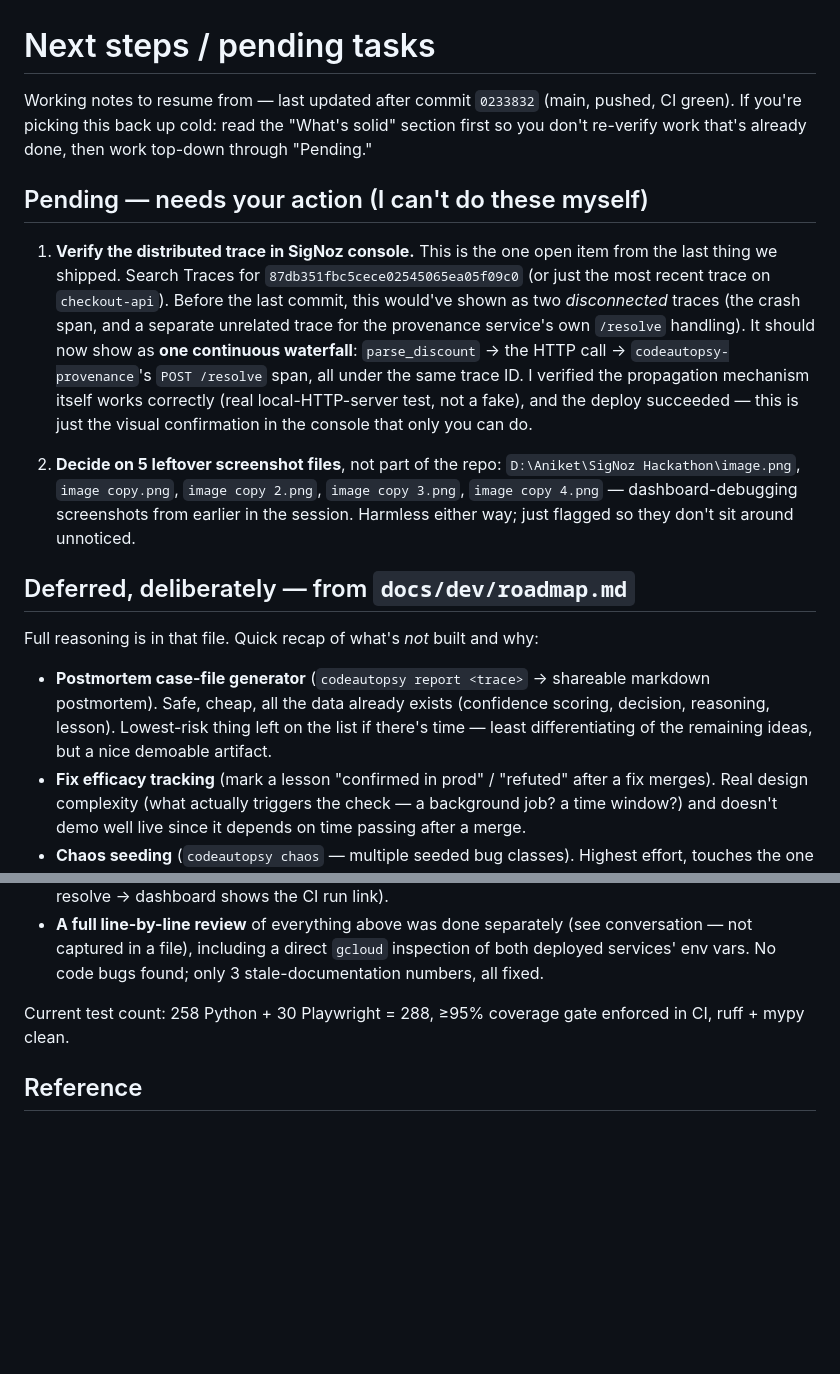
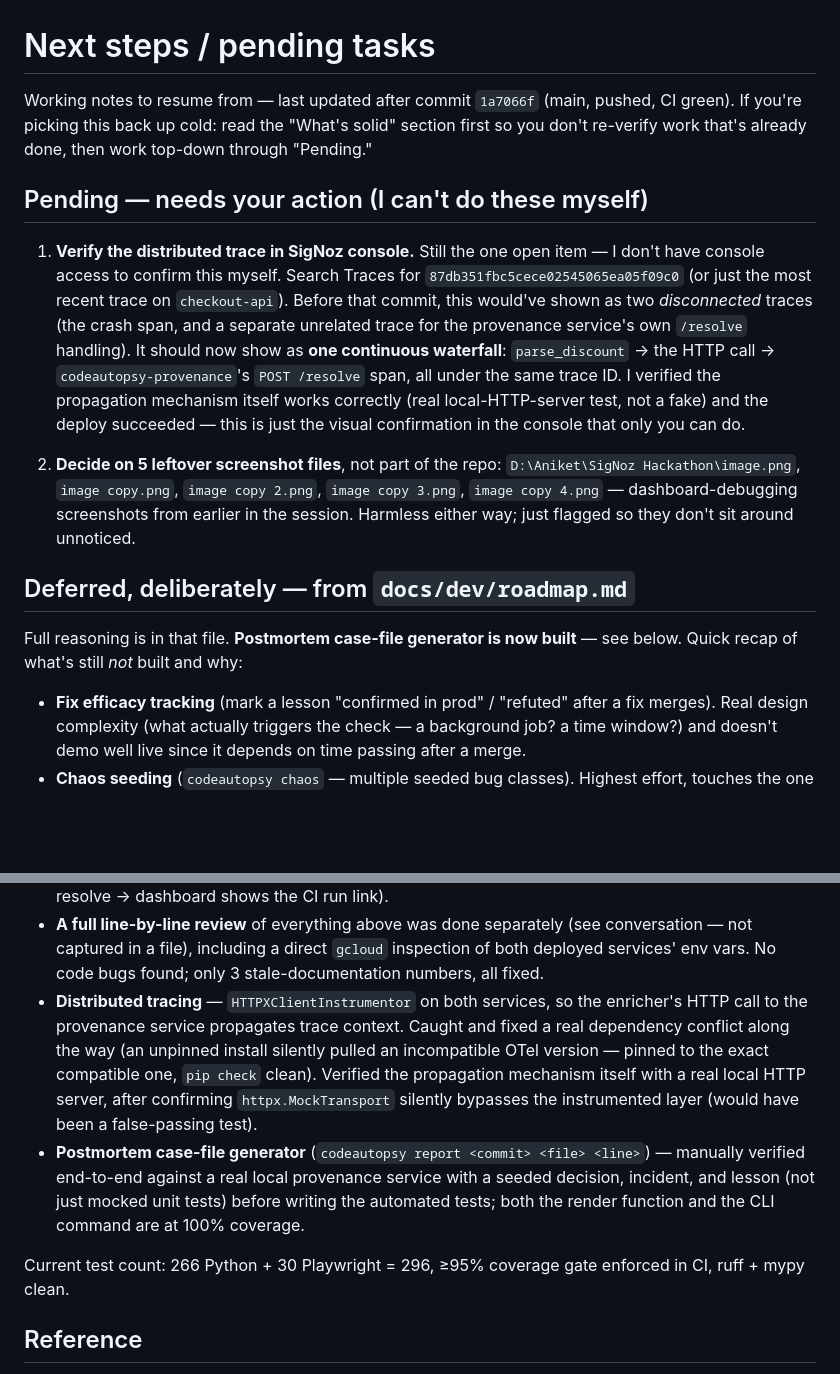
Before and after one commit to aniket-3001/codeautopsy, a Markdown page: docs/dev/next-steps.md, 2 parts joined by grey strips. Drawn GitHub-style; blank space fills up the shorter version.

Commit message:
docs: update next-steps.md — postmortem generator done, test counts current
Co-Authored-By: Claude Sonnet 5 <noreply@anthropic.com>

```diff
--- a/docs/dev/next-steps.md
+++ b/docs/dev/next-steps.md
@@ -1,20 +1,20 @@
 # Next steps / pending tasks
 
-Working notes to resume from — last updated after commit `0233832` (main, pushed, CI green).
+Working notes to resume from — last updated after commit `1a7066f` (main, pushed, CI green).
 If you're picking this back up cold: read the "What's solid" section first so you don't
 re-verify work that's already done, then work top-down through "Pending."
 
 ## Pending — needs your action (I can't do these myself)
 
-1. **Verify the distributed trace in SigNoz console.** This is the one open item from the
-   last thing we shipped. Search Traces for `87db351fbc5cece02545065ea05f09c0` (or just the
-   most recent trace on `checkout-api`). Before the last commit, this would've shown as two
-   *disconnected* traces (the crash span, and a separate unrelated trace for the provenance
-   service's own `/resolve` handling). It should now show as **one continuous waterfall**:
-   `parse_discount` → the HTTP call → `codeautopsy-provenance`'s `POST /resolve` span, all
-   under the same trace ID. I verified the propagation mechanism itself works correctly (real
-   local-HTTP-server test, not a fake), and the deploy succeeded — this is just the visual
-   confirmation in the console that only you can do.
+1. **Verify the distributed trace in SigNoz console.** Still the one open item — I don't have
+   console access to confirm this myself. Search Traces for `87db351fbc5cece02545065ea05f09c0`
+   (or just the most recent trace on `checkout-api`). Before that commit, this would've shown
+   as two *disconnected* traces (the crash span, and a separate unrelated trace for the
+   provenance service's own `/resolve` handling). It should now show as **one continuous
+   waterfall**: `parse_discount` → the HTTP call → `codeautopsy-provenance`'s `POST /resolve`
+   span, all under the same trace ID. I verified the propagation mechanism itself works
+   correctly (real local-HTTP-server test, not a fake) and the deploy succeeded — this is just
+   the visual confirmation in the console that only you can do.
 
 2. **Decide on 5 leftover screenshot files**, not part of the repo:
    `D:\Aniket\SigNoz Hackathon\image.png`, `image copy.png`, `image copy 2.png`,
@@ -23,12 +23,9 @@ re-verify work that's already done, then work top-down through "Pending."
 
 ## Deferred, deliberately — from `docs/dev/roadmap.md`
 
-Full reasoning is in that file. Quick recap of what's *not* built and why:
+Full reasoning is in that file. **Postmortem case-file generator is now built** — see below.
+Quick recap of what's still *not* built and why:
 
-- **Postmortem case-file generator** (`codeautopsy report <trace>` → shareable markdown
-  postmortem). Safe, cheap, all the data already exists (confidence scoring, decision,
-  reasoning, lesson). Lowest-risk thing left on the list if there's time — least
-  differentiating of the remaining ideas, but a nice demoable artifact.
 - **Fix efficacy tracking** (mark a lesson "confirmed in prod" / "refuted" after a fix
   merges). Real design complexity (what actually triggers the check — a background job? a
   time window?) and doesn't demo well live since it depends on time passing after a merge.
@@ -80,8 +77,18 @@ looks right") and is pushed to `main`:
 - **A full line-by-line review** of everything above was done separately (see conversation —
   not captured in a file), including a direct `gcloud` inspection of both deployed services'
   env vars. No code bugs found; only 3 stale-documentation numbers, all fixed.
+- **Distributed tracing** — `HTTPXClientInstrumentor` on both services, so the enricher's HTTP
+  call to the provenance service propagates trace context. Caught and fixed a real dependency
+  conflict along the way (an unpinned install silently pulled an incompatible OTel version —
+  pinned to the exact compatible one, `pip check` clean). Verified the propagation mechanism
+  itself with a real local HTTP server, after confirming `httpx.MockTransport` silently
+  bypasses the instrumented layer (would have been a false-passing test).
+- **Postmortem case-file generator** (`codeautopsy report <commit> <file> <line>`) — manually
+  verified end-to-end against a real local provenance service with a seeded decision, incident,
+  and lesson (not just mocked unit tests) before writing the automated tests; both the render
+  function and the CLI command are at 100% coverage.
 
-Current test count: 258 Python + 30 Playwright = 288, ≥95% coverage gate enforced in CI,
+Current test count: 266 Python + 30 Playwright = 296, ≥95% coverage gate enforced in CI,
 ruff + mypy clean.
 
 ## Reference
```
